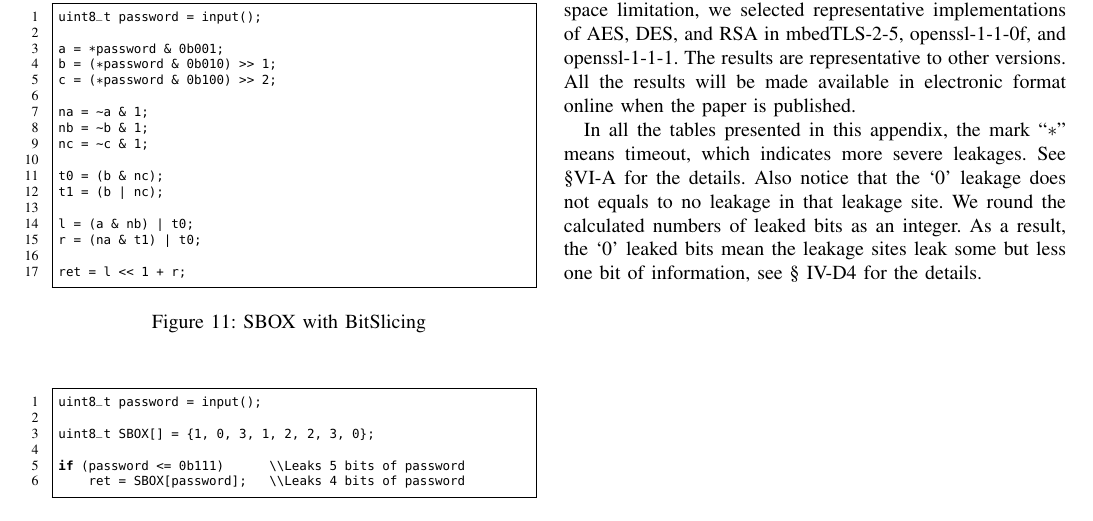
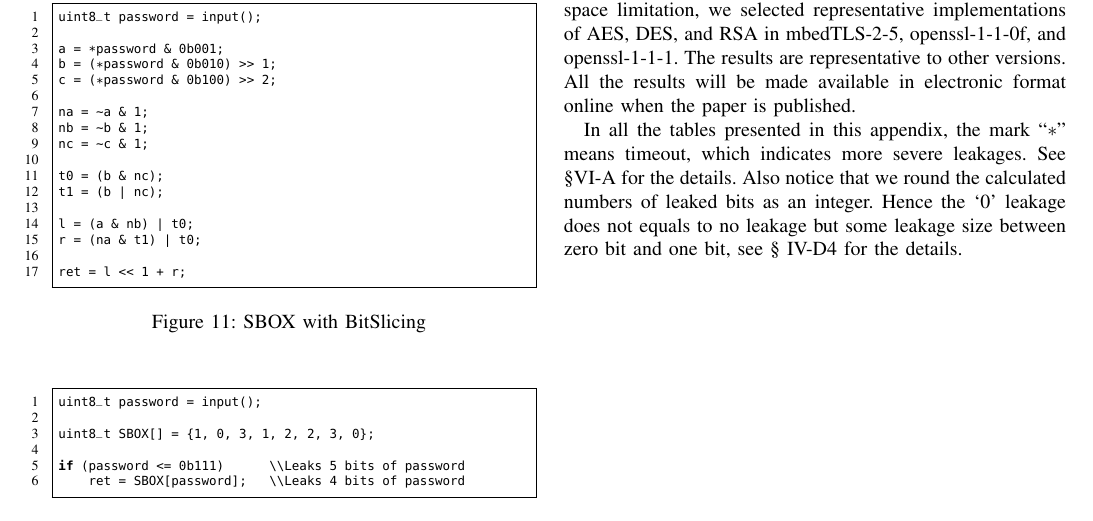
Before and after one commit to qinkunbao/QIF, a LaTeX paper (papers/SP2020_June_1/main.tex, which reads papers/SP2020_June_1/sections/appendix.tex): part of page 17 of 20, cut so that both start at the same text. Compiled offline with pdfLaTeX; a missing font is replaced by an installed copy or a similar font; a LaTeX package or settings file that is missing is left out.

Commit message:
rewrite explaination to 0s

```diff
--- a/papers/SP2020_June_1/sections/appendix.tex
+++ b/papers/SP2020_June_1/sections/appendix.tex
@@ -174,10 +174,9 @@ when the paper is published. %at \fixme{http://tinyurl}.
 
 In all the tables presented in this appendix, the mark ``$*$'' means timeout,
 which indicates more severe leakages. See \S\ref{loc:timeout} for the details.
-Also notice that the `0' leakage does not equals to no leakage in that leakage
-site. We round the calculated numbers of leaked bits as an integer. As a result,
-the `0' leaked bits mean the leakage sites leak some but less one bit of
-information, see \S~\ref{sssec:errest} for the details.
+Also notice that we round the calculated numbers of leaked bits as an integer.
+Hence the `0' leakage does not equals to no leakage but some leakage size
+between zero bit and one bit, see \S~\ref{sssec:errest} for the details.
 
 \input{figures/form/latex/AES-mbedTLS-2-5.tex}
 %% \input{figures/form/latex/AES-mbedTLS-2-15-1.tex}
```
